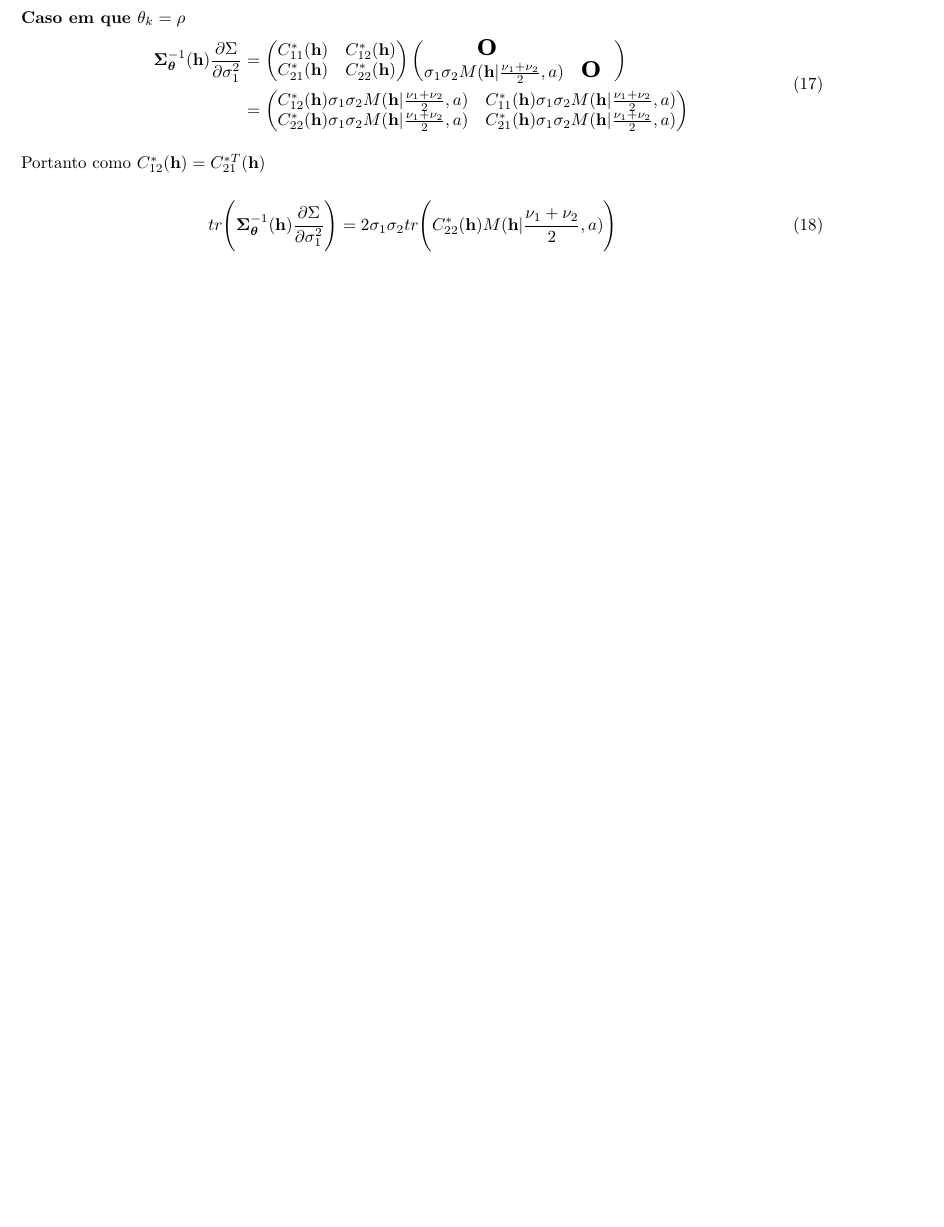
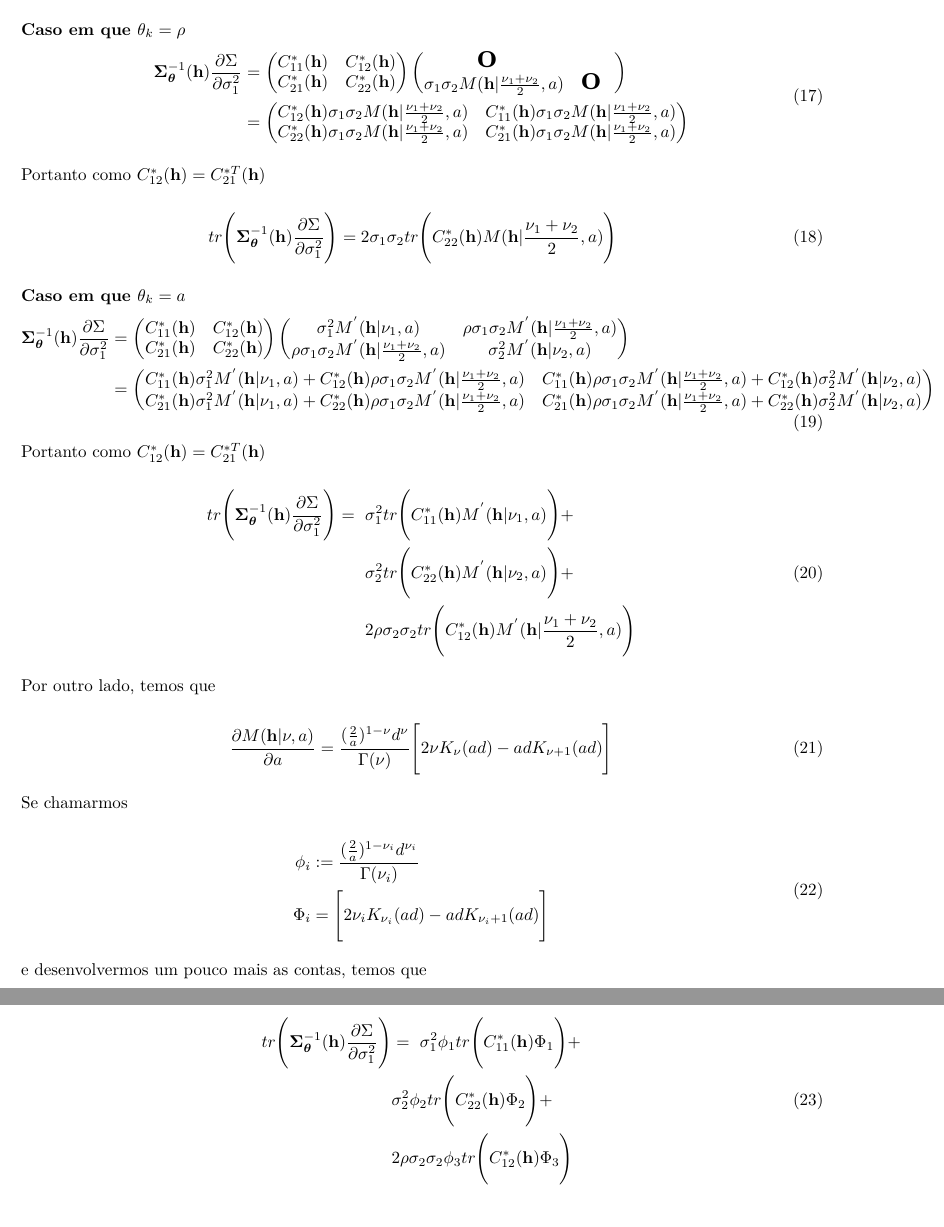
Before and after one commit to leouchoa/masters_dissertation_materials, an R Markdown document (other_pdfs/biwm_block_properties/biwm_block_properties.Rmd): part of page 4 of 4 before the commit and two parts of pages 4 and 5 of 5 after it, the two joined at a grey line, cut so that both start at the same text, the shorter picture padded with empty space. Rendered offline with R 4.5, knitr and Pandoc, then LaTeX, with nearby package versions.

Commit message:
Addition of gradient calculations for wrt a

```diff
--- a/other_pdfs/biwm_block_properties/biwm_block_properties.Rmd
+++ b/other_pdfs/biwm_block_properties/biwm_block_properties.Rmd
@@ -287,3 +287,46 @@ tr\Bigg(\boldsymbol\Sigma^{-1}_{\boldsymbol\theta} (\textbf{h}) \frac{\partial\S
 \Bigg)
 \end{aligned}
 \end{equation}
+
+### Caso em que $\theta_{k} = a$
+
+
+\begin{equation}
+\begin{aligned}
+\boldsymbol\Sigma^{-1}_{\boldsymbol\theta} (\textbf{h}) \frac{\partial\Sigma}{\partial \sigma^2_1} &=
+\begin{pmatrix}
+  C_{11}^{*}( \textbf{h} ) & C_{12}^{*}( \textbf{h} ) \\
+  C_{21}^{*}( \textbf{h} ) & C_{22}^{*}( \textbf{h} )
+\end{pmatrix}
+\begin{pmatrix}
+  \sigma^2_1 M^{'}(\textbf{h} |\nu_1,a) &
+  \rho\sigma_1\sigma_2M^{'}(\textbf{h} | \frac{\nu_1 + \nu_2}{2},a)\\
+  \rho\sigma_1\sigma_2M^{'}(\textbf{h} | \frac{\nu_1 + \nu_2}{2},a) &
+  \sigma^2_2 M^{'}(\textbf{h} |\nu_2,a)
+\end{pmatrix}\\
+&=
+\begin{pmatrix}
+  C_{11}^{*}( \textbf{h} )\sigma^2_1 M^{'}(\textbf{h} |\nu_1,a) + C_{12}^{*}( \textbf{h} )\rho\sigma_1\sigma_2M^{'}(\textbf{h} | \frac{\nu_1 + \nu_2}{2},a) &
+  C_{11}^{*}( \textbf{h} )\rho\sigma_1\sigma_2M^{'}(\textbf{h} | \frac{\nu_1 + \nu_2}{2},a) + C_{12}^{*}( \textbf{h} )\sigma^2_2 M^{'}(\textbf{h} |\nu_2,a)\\
+  C_{21}^{*}( \textbf{h} )\sigma^2_1 M^{'}(\textbf{h} |\nu_1,a) + C_{22}^{*}( \textbf{h} )\rho\sigma_1\sigma_2M^{'}(\textbf{h} | \frac{\nu_1 + \nu_2}{2},a) &
+  C_{21}^{*}( \textbf{h} )\rho\sigma_1\sigma_2M^{'}(\textbf{h} | \frac{\nu_1 + \nu_2}{2},a) + C_{22}^{*}( \textbf{h} )\sigma^2_2 M^{'}(\textbf{h} |\nu_2,a)\\
+\end{pmatrix}
+\end{aligned}
+\end{equation}
+
+Portanto como $C_{12}^{*}(\textbf{h}) = C_{21}^{*T}(\textbf{h})$
+
+\begin{equation}
+\begin{aligned}
+tr\Bigg(\boldsymbol\Sigma^{-1}_{\boldsymbol\theta} (\textbf{h}) \frac{\partial\Sigma}{\partial \sigma^2_1}\Bigg) = \text{ }
+& \sigma^2_1 tr\Bigg(C_{11}^{*}(\textbf{h}) M^{'}(\textbf{h} |\nu_1,a) \Bigg) + \\
+& \sigma^2_2 tr\Bigg(C_{22}^{*}(\textbf{h}) M^{'}(\textbf{h} |\nu_2,a) \Bigg) + \\
+& 2 \rho \sigma_2 \sigma_2 tr\Bigg(C_{12}^{*}(\textbf{h}) M^{'}(\textbf{h} | \frac{\nu_1 + \nu_2}{2},a) \Bigg)
+\end{aligned}
+\end{equation}
+
+Por outro lado, temos que
+
+\begin{equation}
+\frac{\partial M(\textbf{h} | \nu ,a)}{ \partial a} =
+\frac{(\frac{2}{a})^{1-\nu}d^{\nu}}{\Gamma(\nu)}
@@ -289,0 +340,17 @@ tr\Bigg(\boldsymbol\Sigma^{-1}_{\boldsymbol\theta} (\textbf{h}) \frac{\partial\S
+\begin{equation}
+\begin{aligned}
+\phi_i &:= \frac{(\frac{2}{a})^{1-\nu_i}d^{\nu_i}}{\Gamma(\nu_i)} \\
+\Phi_i &= \Bigg[ 2\nu_i K_{\nu_i}(ad) - ad K_{\nu_i + 1 }(ad) \Bigg]
+\end{aligned}
+\end{equation}
+
+e desenvolvermos um pouco mais as contas, temos que
+
+\begin{equation}
+\begin{aligned}
+tr\Bigg(\boldsymbol\Sigma^{-1}_{\boldsymbol\theta} (\textbf{h}) \frac{\partial\Sigma}{\partial \sigma^2_1}\Bigg) &= \text{ }
+\sigma^2_1 \phi_1 tr\Bigg(C_{11}^{*}(\textbf{h}) \Phi_1 \Bigg) + \\
+& \sigma^2_2 \phi_2 tr\Bigg(C_{22}^{*}(\textbf{h}) \Phi_2 \Bigg) + \\
+& 2 \rho \sigma_2 \sigma_2 \phi_3 tr\Bigg(C_{12}^{*}(\textbf{h}) \Phi_3 \Bigg)
+\end{aligned}
+\end{equation}
```
Also changed, not shown: other_pdfs/biwm_block_properties/biwm_block_properties.pdf, other_pdfs/biwm_block_properties/biwm_block_properties.Rmd (7 more changed lines).
